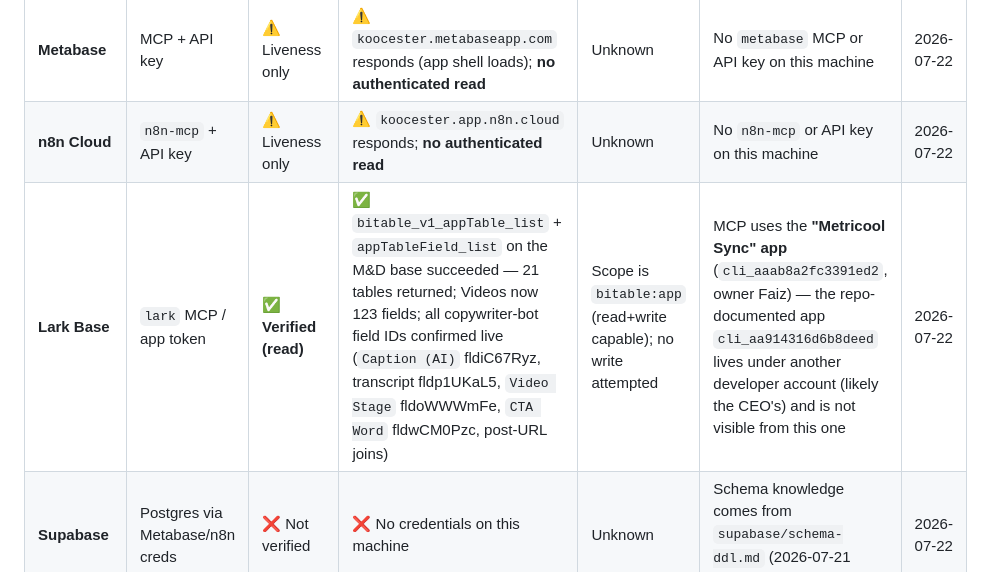
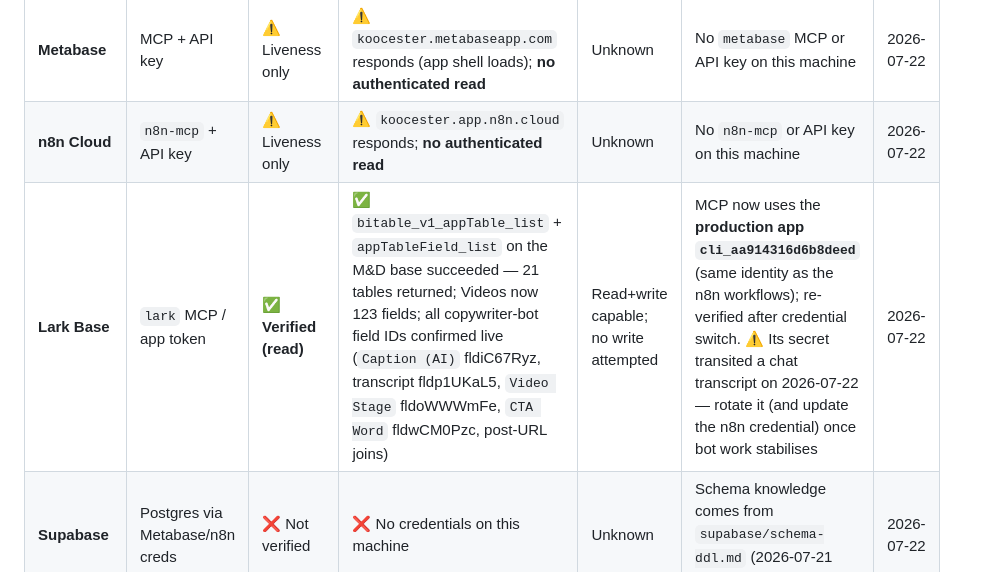
Before and after one commit to koocester/MarketingAndDelivery, a Markdown page: docs/CONNECTORS.md, the part around the change. Drawn GitHub-style.

Commit message:
docs(connectors): Lark re-verified under production app cli_aa914316d6b8deed
Same app identity as the n8n workflows; 21 tables returned live.
Flags the secret for rotation (transited a chat transcript).

Co-Authored-By: Claude Fable 5 <noreply@anthropic.com>

```diff
--- a/docs/CONNECTORS.md
+++ b/docs/CONNECTORS.md
@@ -10,7 +10,7 @@ Point-in-time **access-verification status**, complementing [06-connectors-and-i
 | **Staff portal** | Cloudflare Pages, Supabase auth | ✅ Deployed & live | ✅ `staffacademy.koocester.com` serves the sign-in page ("Sign in · Koocester Staff Portal", email-OTP form) | n/a (read surface) | Authenticated pages not tested (no staff session used) | 2026-07-22 |
 | **Metabase** | MCP + API key | ⚠️ Liveness only | ⚠️ `koocester.metabaseapp.com` responds (app shell loads); **no authenticated read** | Unknown | No `metabase` MCP or API key on this machine | 2026-07-22 |
 | **n8n Cloud** | `n8n-mcp` + API key | ⚠️ Liveness only | ⚠️ `koocester.app.n8n.cloud` responds; **no authenticated read** | Unknown | No `n8n-mcp` or API key on this machine | 2026-07-22 |
-| **Lark Base** | `lark` MCP / app token | ✅ **Verified (read)** | ✅ `bitable_v1_appTable_list` + `appTableField_list` on the M&D base succeeded — 21 tables returned; Videos now 123 fields; all copywriter-bot field IDs confirmed live (`Caption (AI)` fldiC67Ryz, transcript fldp1UKaL5, `Video Stage` fldoWWWmFe, `CTA Word` fldwCM0Pzc, post-URL joins) | Scope is `bitable:app` (read+write capable); no write attempted | MCP uses the **"Metricool Sync" app** (`cli_aaab8a2fc3391ed2`, owner Faiz) — the repo-documented app `cli_aa914316d6b8deed` lives under another developer account (likely the CEO's) and is not visible from this one | 2026-07-22 |
+| **Lark Base** | `lark` MCP / app token | ✅ **Verified (read)** | ✅ `bitable_v1_appTable_list` + `appTableField_list` on the M&D base succeeded — 21 tables returned; Videos now 123 fields; all copywriter-bot field IDs confirmed live (`Caption (AI)` fldiC67Ryz, transcript fldp1UKaL5, `Video Stage` fldoWWWmFe, `CTA Word` fldwCM0Pzc, post-URL joins) | Read+write capable; no write attempted | MCP now uses the **production app `cli_aa914316d6b8deed`** (same identity as the n8n workflows); re-verified after credential switch. ⚠️ Its secret transited a chat transcript on 2026-07-22 — rotate it (and update the n8n credential) once bot work stabilises | 2026-07-22 |
 | **Supabase** | Postgres via Metabase/n8n creds | ❌ Not verified | ❌ No credentials on this machine | Unknown | Schema knowledge comes from `supabase/schema-ddl.md` (2026-07-21 export) | 2026-07-22 |
 | **HubSpot** | Fivetran → Supabase; MCP (claude.ai-managed) | ❌ Not verified | ❌ | Unknown | Verifiable indirectly once Supabase/Metabase access exists (`hubspot.*` schema) | 2026-07-22 |
 | **Xero** | Fivetran → Supabase; MCP (claude.ai-managed) | ❌ Not verified | ❌ | Unknown | Same as HubSpot (`xero.*` schema) | 2026-07-22 |
```
